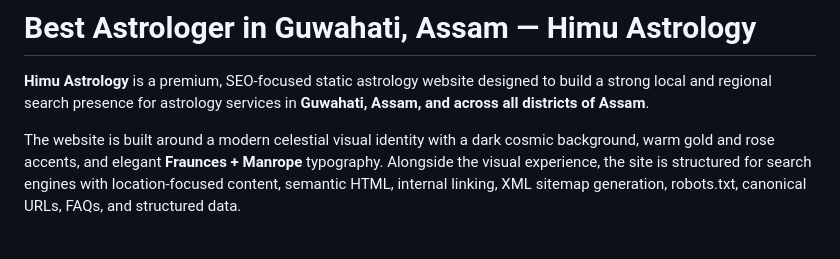
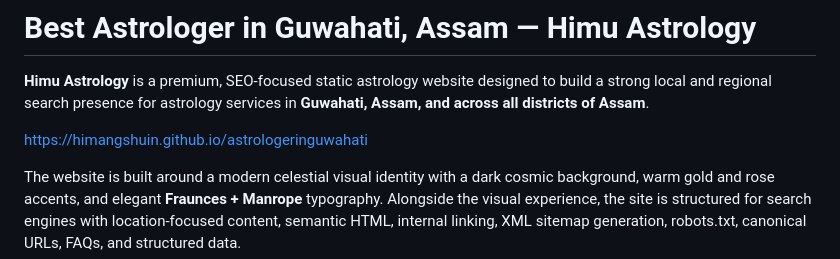
Before and after one commit to himangshuin/astrologeringuwahati, a Markdown page: README.md, the part around the change. GitHub-like rendering; blank space fills up the shorter version.

```diff
--- a/README.md
+++ b/README.md
@@ -1,6 +1,8 @@
 # Best Astrologer in Guwahati, Assam — Himu Astrology
 
 **Himu Astrology** is a premium, SEO-focused static astrology website designed to build a strong local and regional search presence for astrology services in **Guwahati, Assam, and across all districts of Assam**.
+
+https://himangshuin.github.io/astrologeringuwahati
 
 The website is built around a modern celestial visual identity with a dark cosmic background, warm gold and rose accents, and elegant **Fraunces + Manrope** typography. Alongside the visual experience, the site is structured for search engines with location-focused content, semantic HTML, internal linking, XML sitemap generation, robots.txt, canonical URLs, FAQs, and structured data.
 
```
